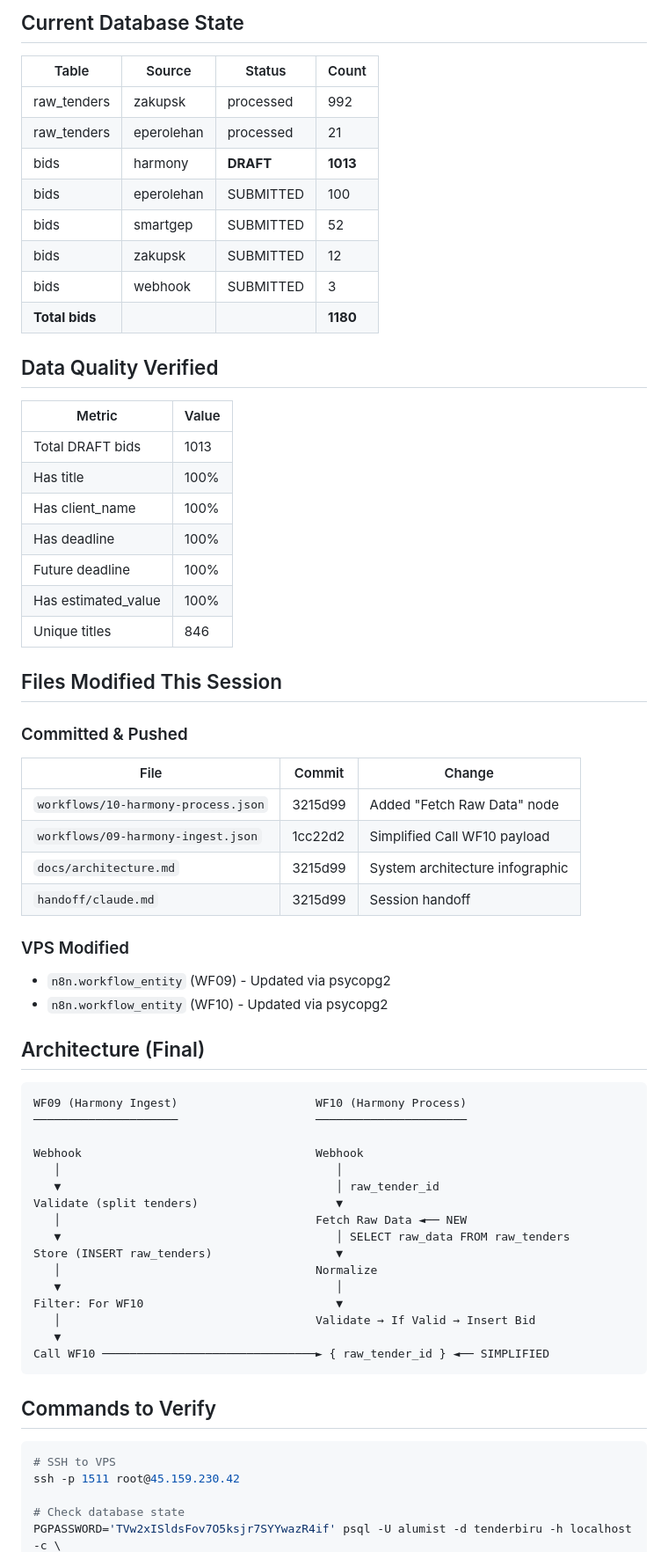
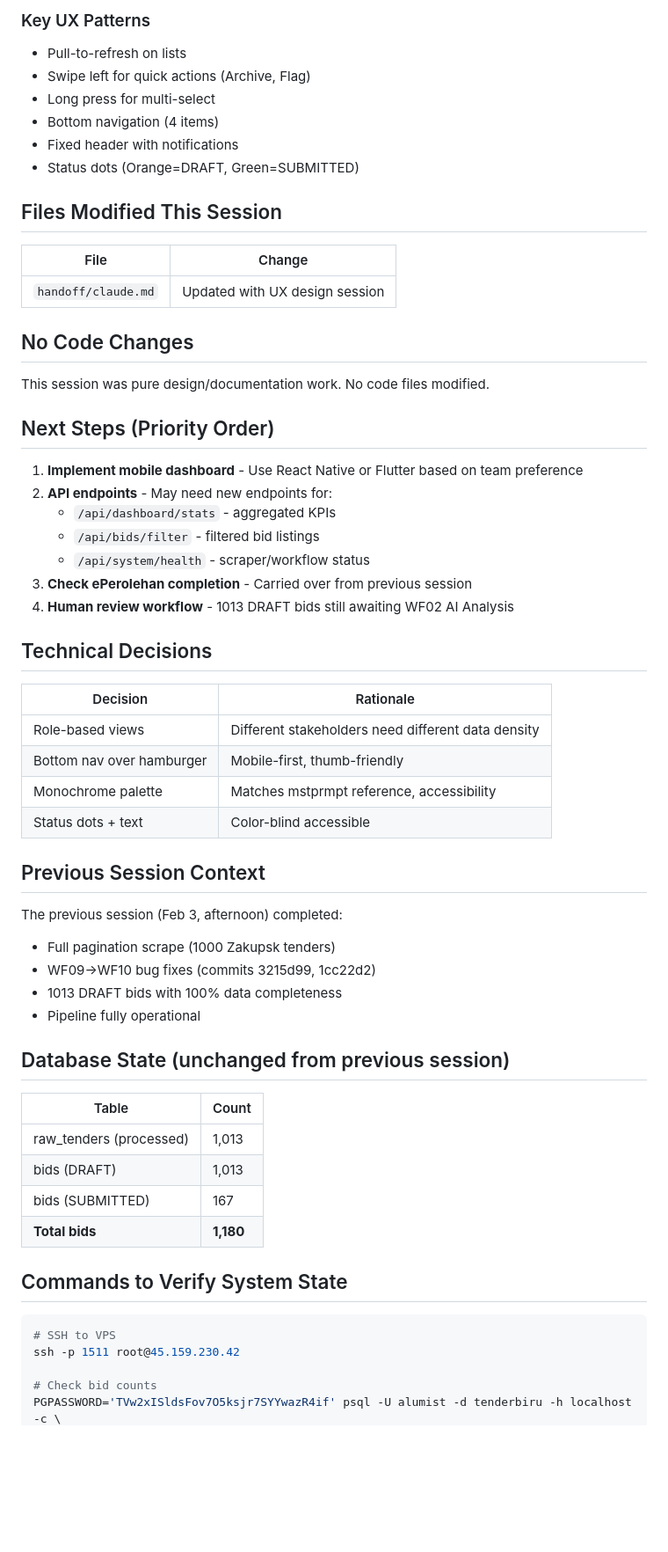
Before and after one commit to zeidalqadri/ollama-chat-service, a Markdown page: tenderbiru/handoff/claude.md, the part around one of its changes. Shown at 88% size. Drawn GitHub-style; blank space fills up the shorter version.

Commit message:
docs: handoff for mobile dashboard UX design - Feb 3 2026
Designed comprehensive mobile dashboard UX specification for TenderBiru
stakeholders using mstprmpt.zeidgeist.com as design reference.

````diff
--- a/tenderbiru/handoff/claude.md
+++ b/tenderbiru/handoff/claude.md
@@ -45,68 +37,58 @@ Updated 992 Zakupsk bids with correct data from raw_tenders via SQL.
-## Current Database State
-
-| Table | Source | Status | Count |
-|-------|--------|--------|-------|
-| raw_tenders | zakupsk | processed | 992 |
-| raw_tenders | eperolehan | processed | 21 |
-| bids | harmony | **DRAFT** | **1013** |
-| bids | eperolehan | SUBMITTED | 100 |
-| bids | smartgep | SUBMITTED | 52 |
-| bids | zakupsk | SUBMITTED | 12 |
-| bids | webhook | SUBMITTED | 3 |
-| **Total bids** | | | **1180** |
-
-## Data Quality Verified
-
-| Metric | Value |
-|--------|-------|
-| Total DRAFT bids | 1013 |
-| Has title | 100% |
-| Has client_name | 100% |
-| Has deadline | 100% |
-| Future deadline | 100% |
-| Has estimated_value | 100% |
-| Unique titles | 846 |
+### Key UX Patterns
+- Pull-to-refresh on lists
+- Swipe left for quick actions (Archive, Flag)
+- Long press for multi-select
+- Bottom navigation (4 items)
+- Fixed header with notifications
+- Status dots (Orange=DRAFT, Green=SUBMITTED)
 
 ## Files Modified This Session
+| File | Change |
+|------|--------|
+| `handoff/claude.md` | Updated with UX design session |
 
-### Committed & Pushed
-| File | Commit | Change |
-|------|--------|--------|
-| `workflows/10-harmony-process.json` | 3215d99 | Added "Fetch Raw Data" node |
-| `workflows/09-harmony-ingest.json` | 1cc22d2 | Simplified Call WF10 payload |
-| `docs/architecture.md` | 3215d99 | System architecture infographic |
-| `handoff/claude.md` | 3215d99 | Session handoff |
+## No Code Changes
+This session was pure design/documentation work. No code files modified.
 
-### VPS Modified
-- `n8n.workflow_entity` (WF09) - Updated via psycopg2
-- `n8n.workflow_entity` (WF10) - Updated via psycopg2
+## Next Steps (Priority Order)
 
-## Architecture (Final)
+1. **Implement mobile dashboard** - Use React Native or Flutter based on team preference
+2. **API endpoints** - May need new endpoints for:
+   - `/api/dashboard/stats` - aggregated KPIs
+   - `/api/bids/filter` - filtered bid listings
+   - `/api/system/health` - scraper/workflow status
+3. **Check ePerolehan completion** - Carried over from previous session
+4. **Human review workflow** - 1013 DRAFT bids still awaiting WF02 AI Analysis
 
-```
-WF09 (Harmony Ingest)                    WF10 (Harmony Process)
-─────────────────────                    ──────────────────────
+## Technical Decisions
 
-Webhook                                  Webhook
-   │                                        │
-   ▼                                        │ raw_tender_id
-Validate (split tenders)                    ▼
-   │                                     Fetch Raw Data ◄── NEW
-   ▼                                        │ SELECT raw_data FROM raw_tenders
-Store (INSERT raw_tenders)                  ▼
-   │                                     Normalize
-   ▼                                        │
-Filter: For WF10                            ▼
-   │                                     Validate → If Valid → Insert Bid
-   ▼
-Call WF10 ───────────────────────────────► { raw_tender_id } ◄── SIMPLIFIED
-```
+| Decision | Rationale |
+|----------|-----------|
+| Role-based views | Different stakeholders need different data density |
+| Bottom nav over hamburger | Mobile-first, thumb-friendly |
+| Monochrome palette | Matches mstprmpt reference, accessibility |
+| Status dots + text | Color-blind accessible |
 
-## Commands to Verify
+## Previous Session Context
 
+The previous session (Feb 3, afternoon) completed:
+- Full pagination scrape (1000 Zakupsk tenders)
+- WF09→WF10 bug fixes (commits 3215d99, 1cc22d2)
+- 1013 DRAFT bids with 100% data completeness
+- Pipeline fully operational
+
+## Database State (unchanged from previous session)
+| Table | Count |
+|-------|-------|
+| raw_tenders (processed) | 1,013 |
+| bids (DRAFT) | 1,013 |
+| bids (SUBMITTED) | 167 |
+| **Total bids** | **1,180** |
+
+## Commands to Verify System State
 ```bash
 # SSH to VPS
 ssh -p 1511 root@45.159.230.42
 
-# Check database state
+# Check bid counts
 PGPASSWORD='TVw2xISldsFov7O5ksjr7SYYwazR4if' psql -U alumist -d tenderbiru -h localhost -c \
````
Also changed, not shown: other parts of tenderbiru/handoff/claude.md (+30 -71 lines).
